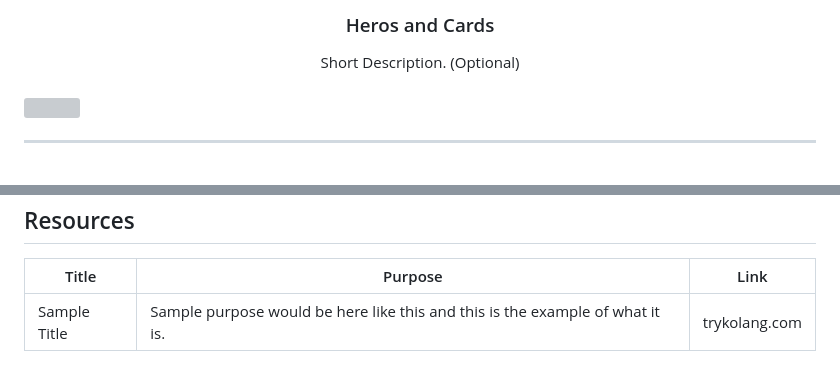
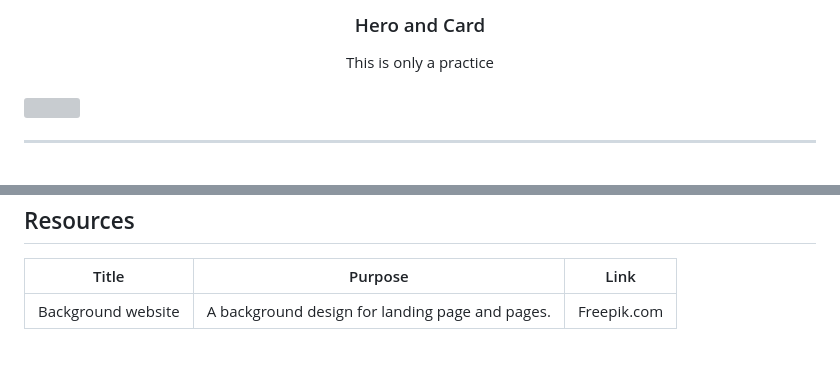
Before and after one commit to Bea3Ines/WD-Hands-on-2, a Markdown page: readme.md, 2 parts joined by grey strips. Rendered like a GitHub page; grey boxes are pictures that could not be loaded.

```diff
--- a/readme.md
+++ b/readme.md
@@ -9,11 +9,11 @@
     <!--<img src="./assets/img/nyebe_white.png" alt="Nyebe" width="130" height="100">-->
   </a>
 <!-- TODO: Change Title to the name of the title of your Project -->
-  <h3 align="center">Heros and Cards</h3>
+  <h3 align="center">Hero and Card</h3>
 </div>
 <!-- TODO: Make a short description -->
 <div align="center">
-  Short Description. (Optional)
+  This is only a practice
 </div>
 
 <br />
@@ -117,4 +117,4 @@ WD-ProjectName
 <!-- TODO: Add References -->
 | Title | Purpose | Link |
 |-|-|-|
-| Sample Title | Sample purpose would be here like this and this is the example of what it is. | trykolang.com |
+| Background website | A background design for landing page and pages.| Freepik.com |
```
